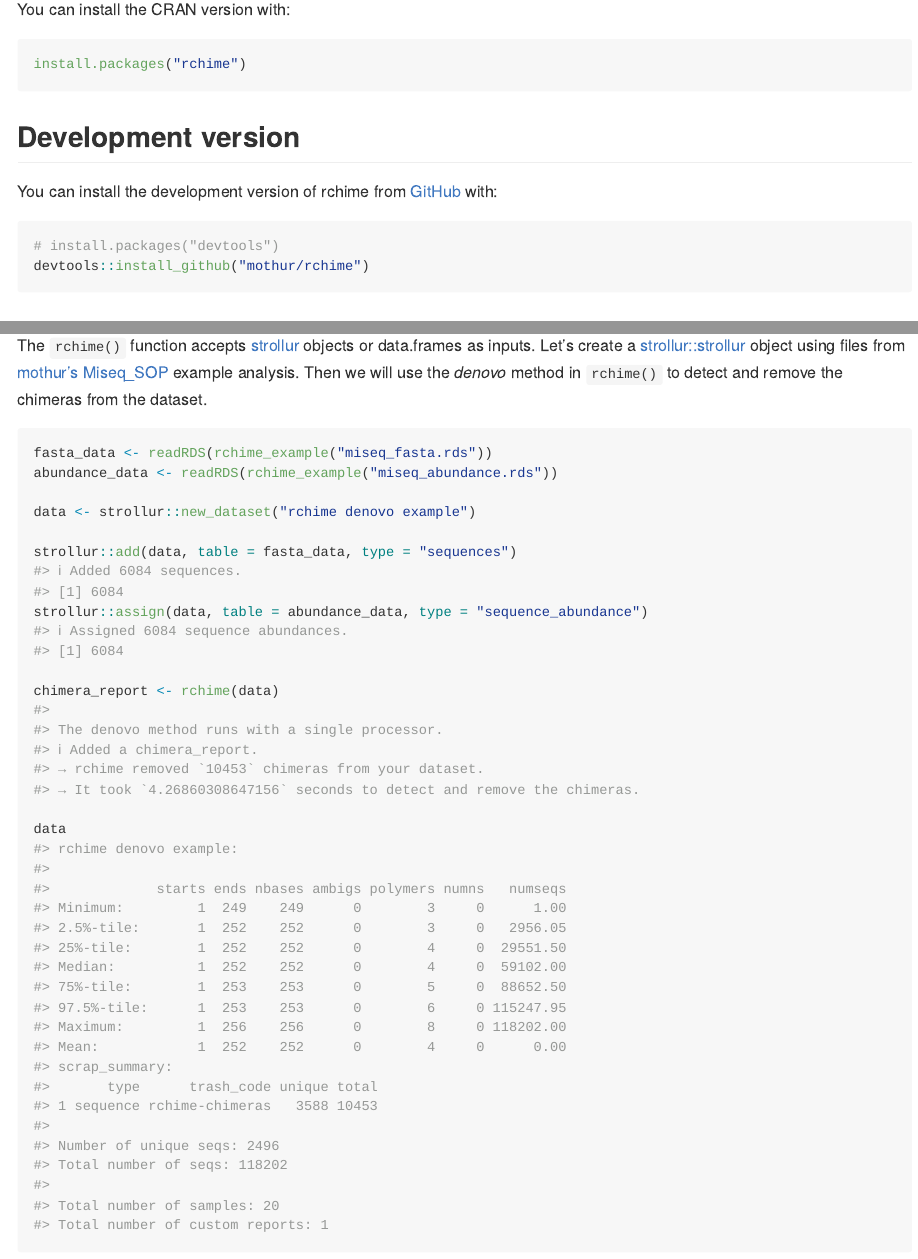
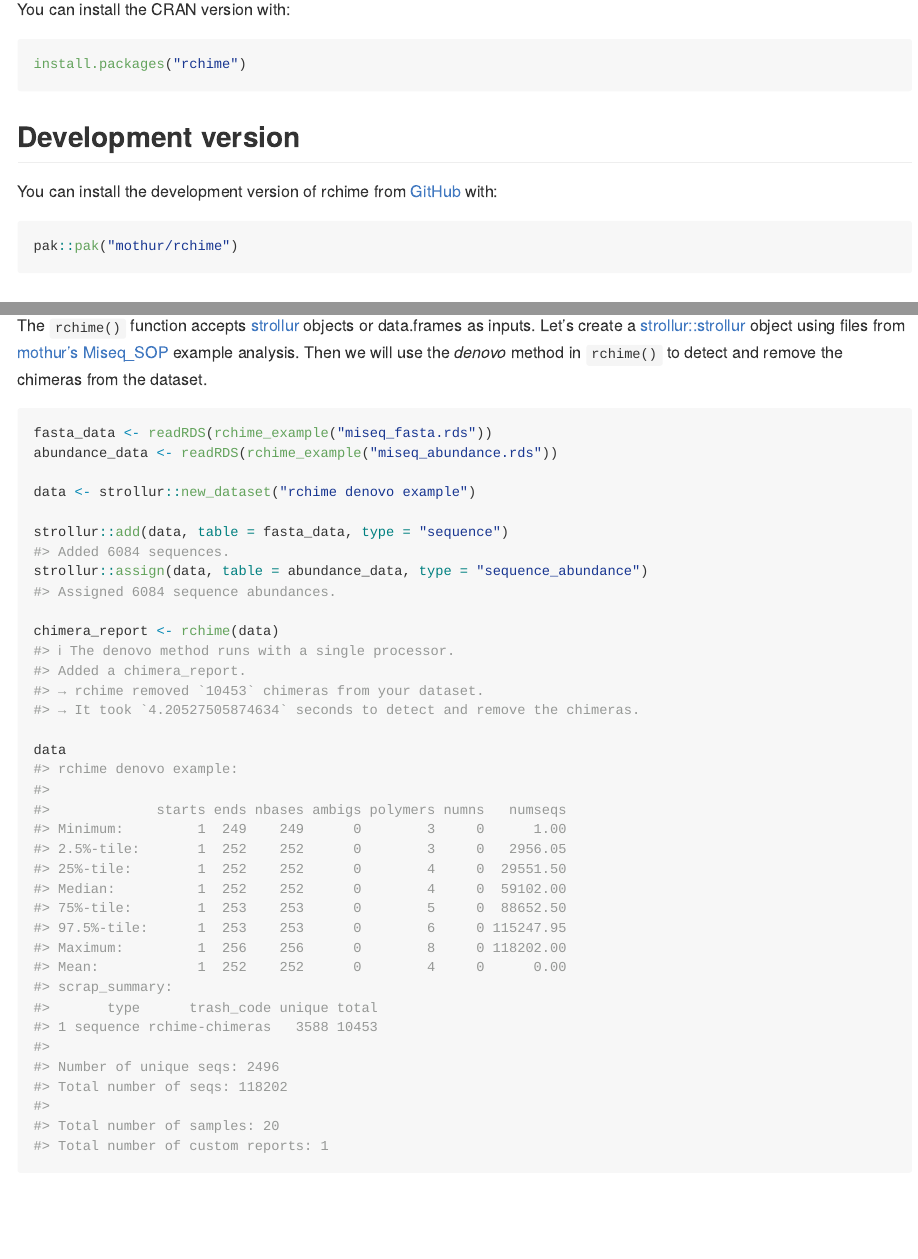
Before and after one commit to mothur/rchime, an R Markdown document (README.Rmd): the page in a window 1100 px wide, from 360 px down, and a second part further down, joined at a grey line. The pictures show the output file README.md that the author committed with the source, drawn offline in the style of GitHub; badge pictures from the web are left out.

Commit message:
Update readme.rmd

````diff
--- a/README.Rmd
+++ b/README.Rmd
@@ -44,8 +44,7 @@
 You can install the development version of rchime from [GitHub](https://github.com/mothur/rchime) with:
 
 ```{r, eval = FALSE}
-# install.packages("devtools")
-devtools::install_github("mothur/rchime")
+pak::pak("mothur/rchime")
 ```
 
 ## Usage
@@ -58,7 +57,7 @@
 
 data <- strollur::new_dataset("rchime denovo example")
 
-strollur::add(data, table = fasta_data, type = "sequences")
+strollur::add(data, table = fasta_data, type = "sequence")
 strollur::assign(data, table = abundance_data, type = "sequence_abundance")
 
 chimera_report <- rchime(data)
````
Also changed, not shown: README.md, README.Rmd (2 more changed lines).
